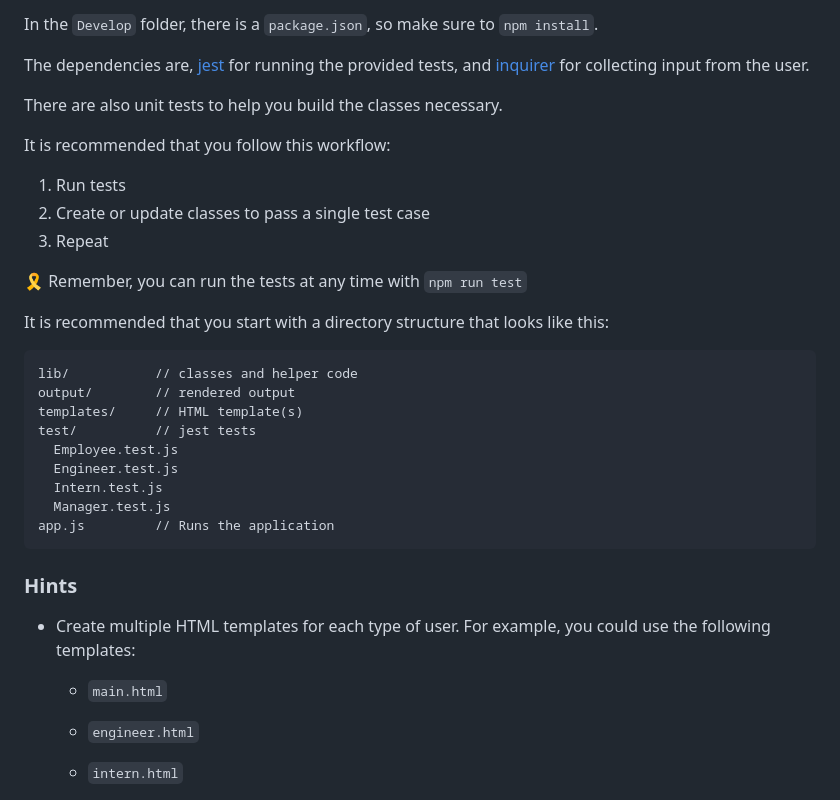
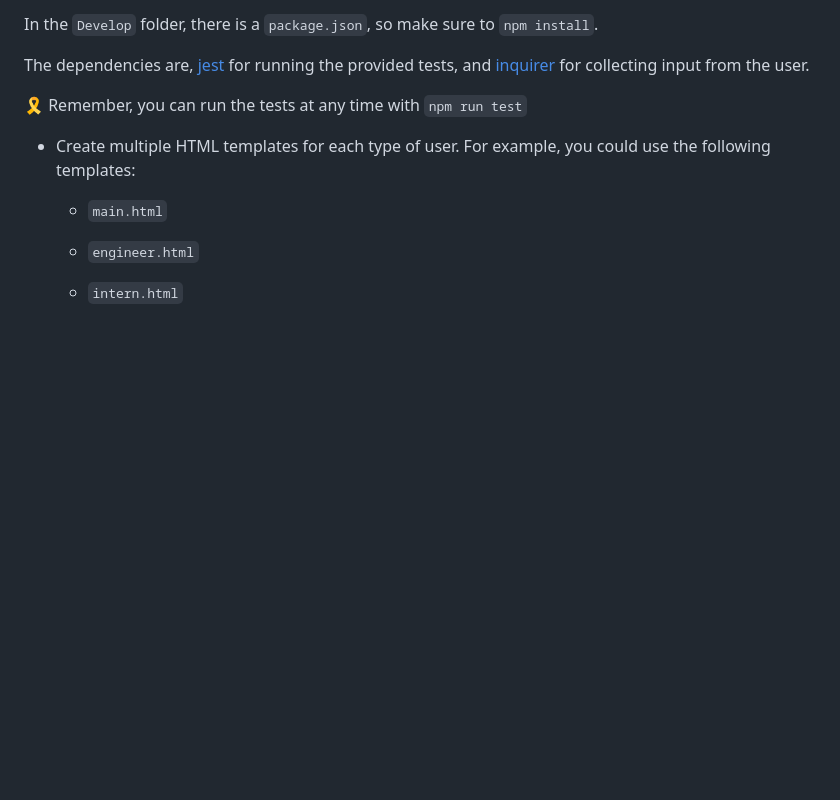
Before and after one commit to yhussein24/team-profile-gen, a Markdown page: README.md, the part around the change printed below. Drawn GitHub-style; blank space fills up the shorter version.

````diff
--- a/README.md
+++ b/README.md
@@ -28,31 +23,7 @@ In the `Develop` folder, there is a `package.json`, so make sure to `npm install
 
 The dependencies are, [jest](https://jestjs.io/) for running the provided tests, and [inquirer](https://www.npmjs.com/package/inquirer) for collecting input from the user.
 
-There are also unit tests to help you build the classes necessary.
-
-It is recommended that you follow this workflow:
-
-1. Run tests
-2. Create or update classes to pass a single test case
-3. Repeat
-
 🎗 Remember, you can run the tests at any time with `npm run test`
-
-It is recommended that you start with a directory structure that looks like this:
-
-```
-lib/           // classes and helper code
-output/        // rendered output
-templates/     // HTML template(s)
-test/          // jest tests
-  Employee.test.js
-  Engineer.test.js
-  Intern.test.js
-  Manager.test.js
-app.js         // Runs the application
-```
-
-### Hints
 
 * Create multiple HTML templates for each type of user. For example, you could use the following templates:
 
````
Also changed, not shown: other parts of README.md (+5 -5 lines), Assets/teamprofile.gif (added), Assets/teamprofile.png (added), 2 other files.
